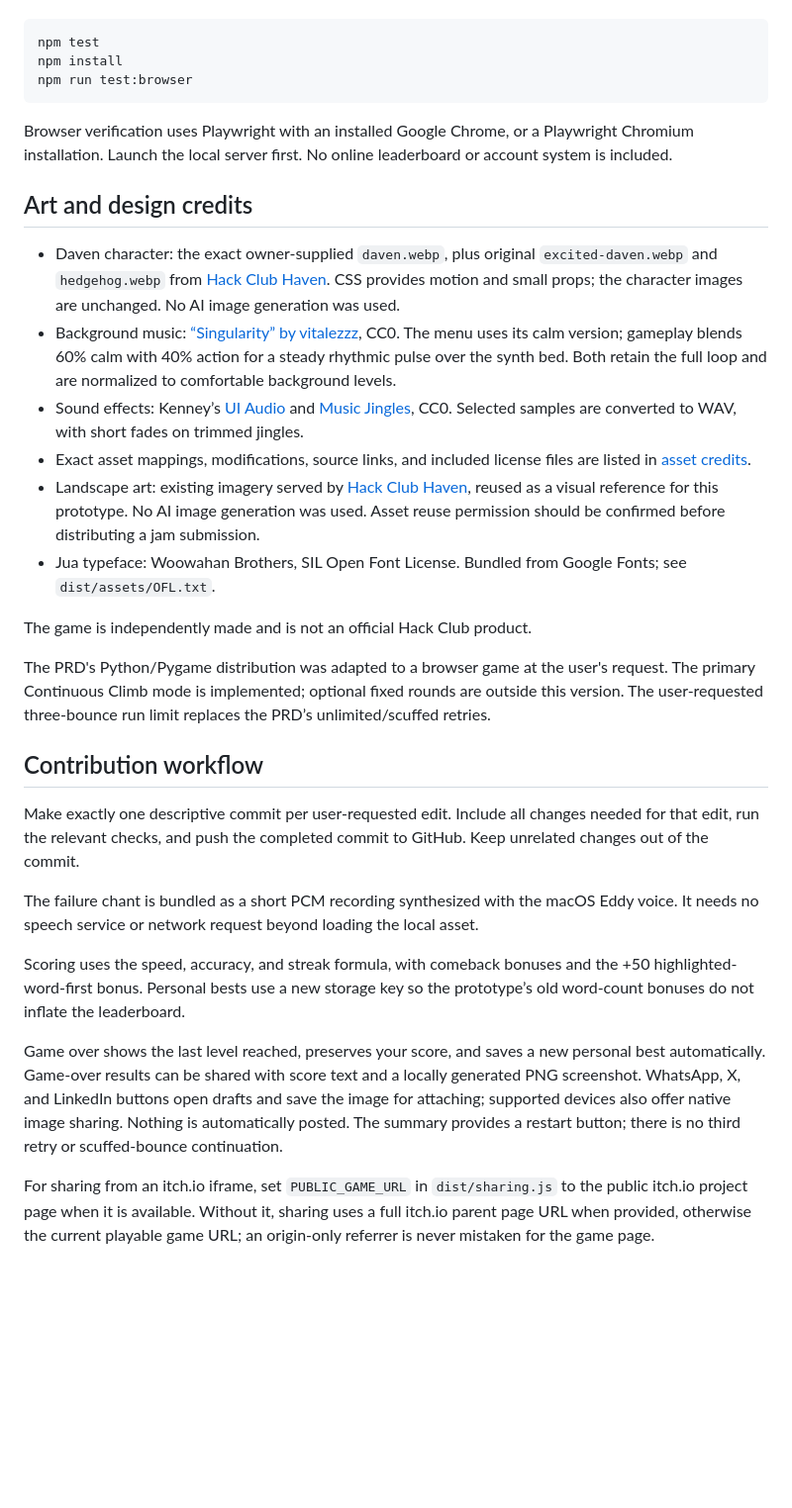
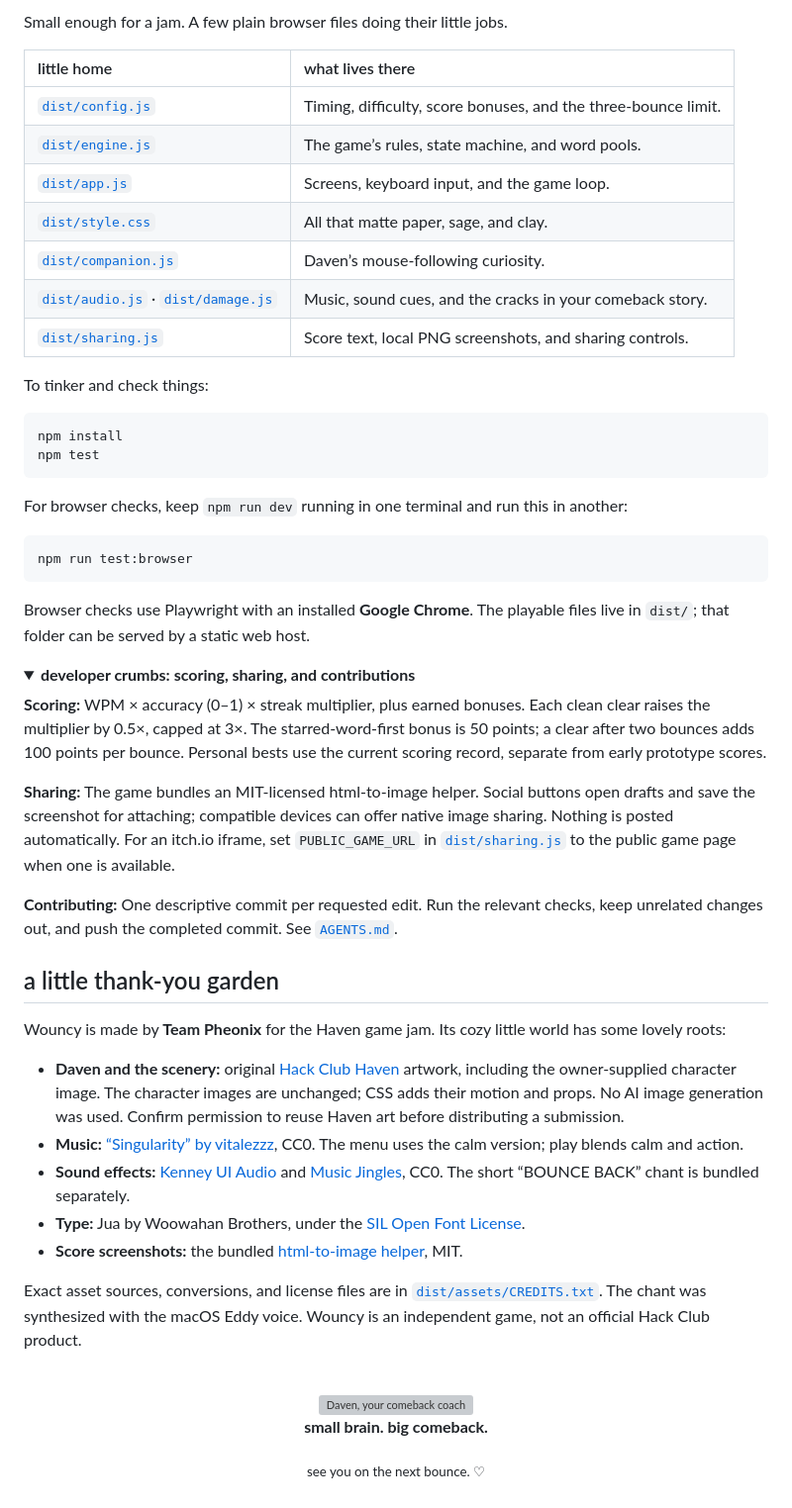
Before and after one commit to amritkang165/Wouncy, a Markdown page: README.md, the part around one of its changes. Shown at 99% size. GitHub-like rendering; folded sections open; blank space fills up the shorter version; grey boxes are pictures that could not be loaded.

````diff
--- a/README.md
+++ b/README.md
@@ -31,33 +129,61 @@ Open http://localhost:4173. The deployable game is entirely inside `dist/` and w
+Small enough for a jam. A few plain browser files doing their little jobs.
+
+| little home | what lives there |
+| :--- | :--- |
+| [`dist/config.js`](dist/config.js) | Timing, difficulty, score bonuses, and the three-bounce limit. |
+| [`dist/engine.js`](dist/engine.js) | The game’s rules, state machine, and word pools. |
+| [`dist/app.js`](dist/app.js) | Screens, keyboard input, and the game loop. |
+| [`dist/style.css`](dist/style.css) | All that matte paper, sage, and clay. |
+| [`dist/companion.js`](dist/companion.js) | Daven’s mouse-following curiosity. |
+| [`dist/audio.js`](dist/audio.js) · [`dist/damage.js`](dist/damage.js) | Music, sound cues, and the cracks in your comeback story. |
+| [`dist/sharing.js`](dist/sharing.js) | Score text, local PNG screenshots, and sharing controls. |
+
+To tinker and check things:
 
 ```sh
+npm install
 npm test
-npm install
+```
+
+For browser checks, keep `npm run dev` running in one terminal and run this in another:
+
+```sh
 npm run test:browser
 ```
 
-Browser verification uses Playwright with an installed Google Chrome, or a Playwright Chromium installation. Launch the local server first. No online leaderboard or account system is included.
+Browser checks use Playwright with an installed **Google Chrome**. The playable files live in `dist/`; that folder can be served by a static web host.
 
-## Art and design credits
+<details>
+<summary><strong>developer crumbs: scoring, sharing, and contributions</strong></summary>
 
-- Daven character: the exact owner-supplied `daven.webp`, plus original `excited-daven.webp` and `hedgehog.webp` from [Hack Club Haven](https://haven.hackclub.com). CSS provides motion and small props; the character images are unchanged. No AI image generation was used.
-- Background music: [“Singularity” by vitalezzz](https://opengameart.org/content/singularity-0), CC0. The menu uses its calm version; gameplay blends 60% calm with 40% action for a steady rhythmic pulse over the synth bed. Both retain the full loop and are normalized to comfortable background levels.
-- Sound effects: Kenney’s [UI Audio](https://kenney.nl/assets/ui-audio) and [Music Jingles](https://kenney.nl/assets/music-jingles), CC0. Selected samples are converted to WAV, with short fades on trimmed jingles.
-- Exact asset mappings, modifications, source links, and included license files are listed in [asset credits](dist/assets/CREDITS.txt).
-- Landscape art: existing imagery served by [Hack Club Haven](https://haven.hackclub.com), reused as a visual reference for this prototype. No AI image generation was used. Asset reuse permission should be confirmed before distributing a jam submission.
-- Jua typeface: Woowahan Brothers, SIL Open Font License. Bundled from Google Fonts; see `dist/assets/OFL.txt`.
+**Scoring:** WPM × accuracy (0–1) × streak multiplier, plus earned bonuses. Each clean clear raises the multiplier by 0.5×, capped at 3×. The starred-word-first bonus is 50 points; a clear after two bounces adds 100 points per bounce. Personal bests use the current scoring record, separate from early prototype scores.
 
-The game is independently made and is not an official Hack Club product.
+**Sharing:** The game bundles an MIT-licensed html-to-image helper. Social buttons open drafts and save the screenshot for attaching; compatible devices can offer native image sharing. Nothing is posted automatically. For an itch.io iframe, set `PUBLIC_GAME_URL` in [`dist/sharing.js`](dist/sharing.js) to the public game page when one is available.
 
-The PRD's Python/Pygame distribution was adapted to a browser game at the user's request. The primary Continuous Climb mode is implemented; optional fixed rounds are outside this version. The user-requested three-bounce run limit replaces the PRD’s unlimited/scuffed retries.
+**Contributing:** One descriptive commit per requested edit. Run the relevant checks, keep unrelated changes out, and push the completed commit. See [`AGENTS.md`](AGENTS.md).
 
-## Contribution workflow
+</details>
 
-Make exactly one descriptive commit per user-requested edit. Include all changes needed for that edit, run the relevant checks, and push the completed commit to GitHub. Keep unrelated changes out of the commit.
+## a little thank-you garden
 
-The failure chant is bundled as a short PCM recording synthesized with the macOS Eddy voice. It needs no speech service or network request beyond loading the local asset.
+Wouncy is made by **Team Pheonix** for the Haven game jam. Its cozy little world has some lovely roots:
 
-Scoring uses the speed, accuracy, and streak formula, with comeback bonuses and the +50 highlighted-word-first bonus. Personal bests use a new storage key so the prototype’s old word-count bonuses do not inflate the leaderboard.
+- **Daven and the scenery:** original [Hack Club Haven](https://haven.hackclub.com) artwork, including the owner-supplied character image. The character images are unchanged; CSS adds their motion and props. No AI image generation was used. Confirm permission to reuse Haven art before distributing a submission.
+- **Music:** [“Singularity” by vitalezzz](https://opengameart.org/content/singularity-0), CC0. The menu uses the calm version; play blends calm and action.
+- **Sound effects:** [Kenney UI Audio](https://kenney.nl/assets/ui-audio) and [Music Jingles](https://kenney.nl/assets/music-jingles), CC0. The short “BOUNCE BACK” chant is bundled separately.
+- **Type:** Jua by Woowahan Brothers, under the [SIL Open Font License](dist/assets/OFL.txt).
+- **Score screenshots:** the bundled [html-to-image helper](dist/vendor/html-to-image-LICENSE.txt), MIT.
 
-Game over shows the last level reached, preserves your score, and saves a new personal best automatically. Game-over results can be shared with score text and a locally generated PNG screenshot. WhatsApp, X, and LinkedIn buttons open drafts and save the image for attaching; supported devices also offer native image sharing. Nothing is automatically posted. The summary provides a restart button; there is no third retry or scuffed-bounce continuation.
+Exact asset sources, conversions, and license files are in [`dist/assets/CREDITS.txt`](dist/assets/CREDITS.txt). The chant was synthesized with the macOS Eddy voice. Wouncy is an independent game, not an official Hack Club product.
 
-For sharing from an itch.io iframe, set `PUBLIC_GAME_URL` in `dist/sharing.js` to the public itch.io project page when it is available. Without it, sharing uses a full itch.io parent page URL when provided, otherwise the current playable game URL; an origin-only referrer is never mistaken for the game page.
+<div align="center">
+
+<br>
+
+<img src="dist/assets/daven.webp" width="60" alt="Daven, your comeback coach">
+
+**small brain. big comeback.**
+
+<sub>see you on the next bounce. ♡</sub>
+
+</div>
````
Also changed, not shown: other parts of README.md (+114 -16 lines), docs/media/daven-says-hi.gif (added), docs/media/wouncy-playthrough.gif (added), 3 other files.
